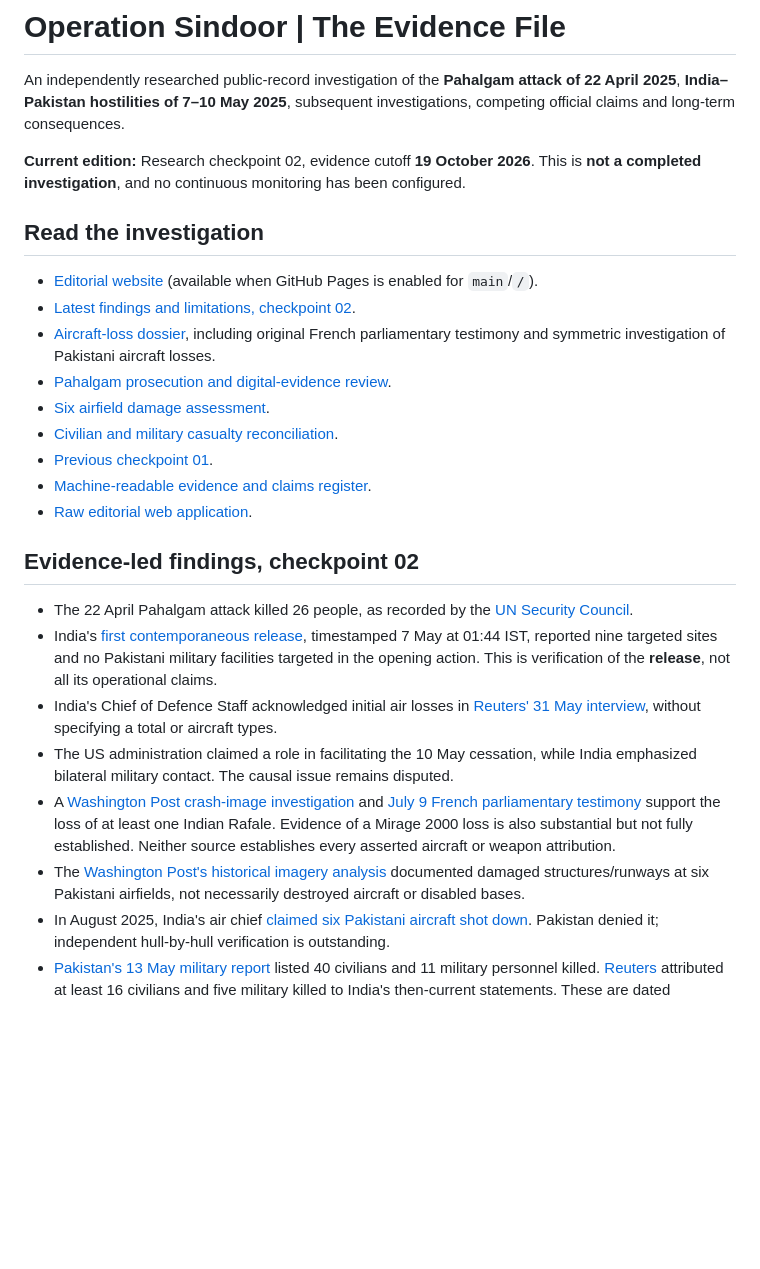
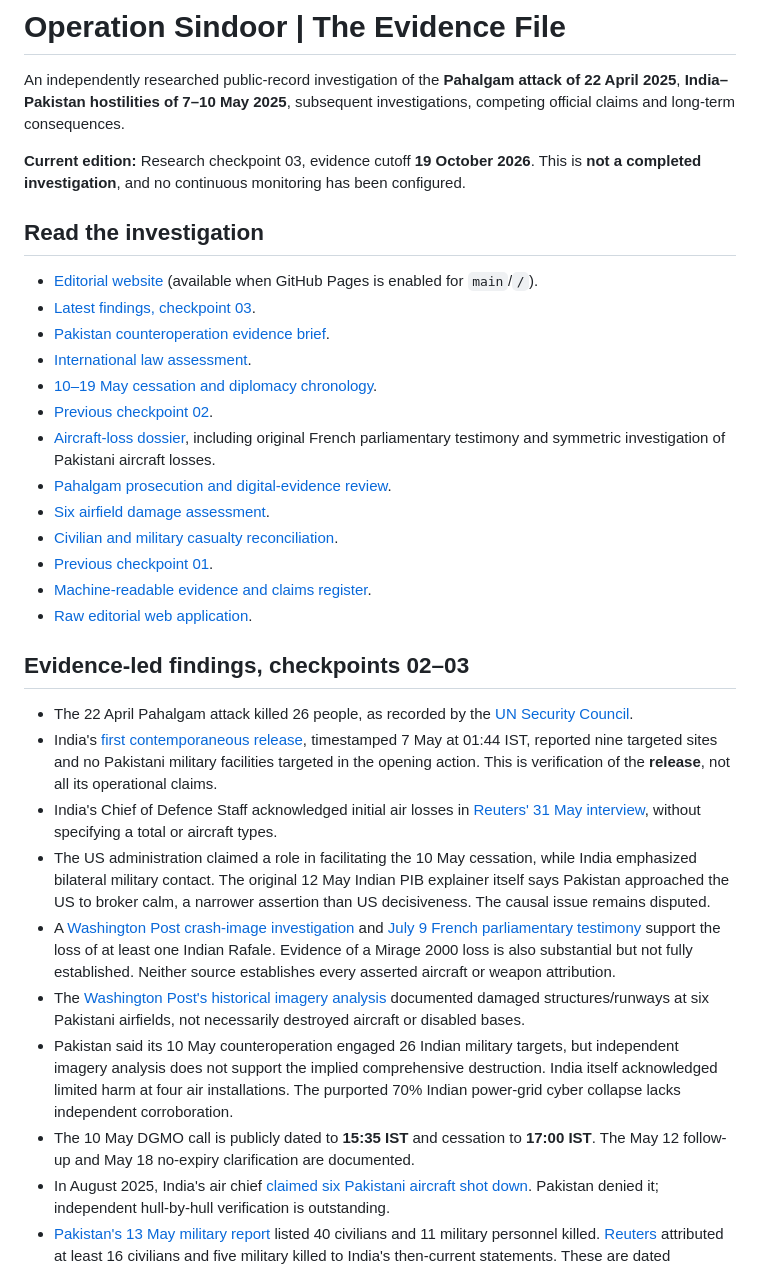
Before and after one commit to Ashish-Bhatia/Operation-Sindoor, a Markdown page: README.md, the part around one of its changes. GitHub-like rendering; blank space fills up the shorter version.

Commit message:
Promote checkpoint 03 and refresh research counts and documentary findings

```diff
--- a/README.md
+++ b/README.md
@@ -2,12 +2,16 @@
 
 An independently researched public-record investigation of the **Pahalgam attack of 22 April 2025**, **India–Pakistan hostilities of 7–10 May 2025**, subsequent investigations, competing official claims and long-term consequences.
 
-**Current edition:** Research checkpoint 02, evidence cutoff **19 October 2026**. This is **not a completed investigation**, and no continuous monitoring has been configured.
+**Current edition:** Research checkpoint 03, evidence cutoff **19 October 2026**. This is **not a completed investigation**, and no continuous monitoring has been configured.
 
 ## Read the investigation
 
 - [Editorial website](https://ashish-bhatia.github.io/Operation-Sindoor/) (available when GitHub Pages is enabled for `main`/`/`).
-- [Latest findings and limitations, checkpoint 02](research/checkpoint-02.md).
+- [Latest findings, checkpoint 03](research/checkpoint-03.md).
+- [Pakistan counteroperation evidence brief](research/counteroperation-evidence-brief.md).
+- [International law assessment](research/international-law-assessment.md).
+- [10–19 May cessation and diplomacy chronology](research/cessation-and-diplomacy.md).
+- [Previous checkpoint 02](research/checkpoint-02.md).
 - [Aircraft-loss dossier](research/aircraft-loss-review.md), including original French parliamentary testimony and symmetric investigation of Pakistani aircraft losses.
 - [Pahalgam prosecution and digital-evidence review](research/pahalgam-evidence-review.md).
 - [Six airfield damage assessment](research/airfield-damage-review.md).
@@ -16,14 +20,16 @@ An independently researched public-record investigation of the **Pahalgam attack
 - [Machine-readable evidence and claims register](data/research.json).
 - [Raw editorial web application](index.html).
 
-## Evidence-led findings, checkpoint 02
+## Evidence-led findings, checkpoints 02–03
 
 - The 22 April Pahalgam attack killed 26 people, as recorded by the [UN Security Council](https://press.un.org/en/2025/sc16050.doc.htm).
 - India's [first contemporaneous release](https://www.pib.gov.in/PressReleseDetailm.aspx?PRID=2127370), timestamped 7 May at 01:44 IST, reported nine targeted sites and no Pakistani military facilities targeted in the opening action. This is verification of the **release**, not all its operational claims.
 - India's Chief of Defence Staff acknowledged initial air losses in [Reuters' 31 May interview](https://www.reuters.com/business/aerospace-defense/india-says-changed-tactics-worked-well-conflict-with-pakistan-2025-05-31/), without specifying a total or aircraft types.
-- The US administration claimed a role in facilitating the 10 May cessation, while India emphasized bilateral military contact. The causal issue remains disputed.
+- The US administration claimed a role in facilitating the 10 May cessation, while India emphasized bilateral military contact. The original 12 May Indian PIB explainer itself says Pakistan approached the US to broker calm, a narrower assertion than US decisiveness. The causal issue remains disputed.
 - A [Washington Post crash-image investigation](https://www.washingtonpost.com/world/2025/05/09/fighter-jets-india-pakistan-attack/) and [July 9 French parliamentary testimony](https://www.assemblee-nationale.fr/dyn/opendata/CRCANR5L17S2025PO59046N082.html) support the loss of at least one Indian Rafale. Evidence of a Mirage 2000 loss is also substantial but not fully established. Neither source establishes every asserted aircraft or weapon attribution.
 - The [Washington Post's historical imagery analysis](https://www.washingtonpost.com/world/2025/05/14/india-pakistan-strikes-conflict-damage/) documented damaged structures/runways at six Pakistani airfields, not necessarily destroyed aircraft or disabled bases.
+- Pakistan said its 10 May counteroperation engaged 26 Indian military targets, but independent imagery analysis does not support the implied comprehensive destruction. India itself acknowledged limited harm at four air installations. The purported 70% Indian power-grid cyber collapse lacks independent corroboration.
+- The 10 May DGMO call is publicly dated to **15:35 IST** and cessation to **17:00 IST**. The May 12 follow-up and May 18 no-expiry clarification are documented.
 - In August 2025, India's air chief [claimed six Pakistani aircraft shot down](https://www.reuters.com/world/asia-pacific/india-shot-down-six-pakistani-military-aircraft-may-air-force-chief-says-2025-08-09/). Pakistan denied it; independent hull-by-hull verification is outstanding.
 - [Pakistan's 13 May military report](https://www.app.com.pk/national/40-civilians-11-troops-martyred-in-indian-aggression-ispr/) listed 40 civilians and 11 military personnel killed. [Reuters](https://www.reuters.com/world/asia-pacific/pakistan-says-clashes-with-neighbour-india-killed-more-than-50-2025-05-13/) attributed at least 16 civilians and five military killed to India's then-current statements. These are dated provisional official figures, not an independent total.
 - NIA subsequently announced chargesheets in [December 2025](https://nia.gov.in/nia-chargesheets-pak-based-lettrf-6-other-accused-pahalgam-terror-attack-case) and [July 2026](https://nia.gov.in/pak-based-lettrf-chief-hafiz-saeed-named-nia-supplementary-chargesheet-pahalgam-terror-attack). Prosecutorial allegations are not judicial findings of guilt.
```
Also changed, not shown: other parts of README.md (+3 -3 lines).
